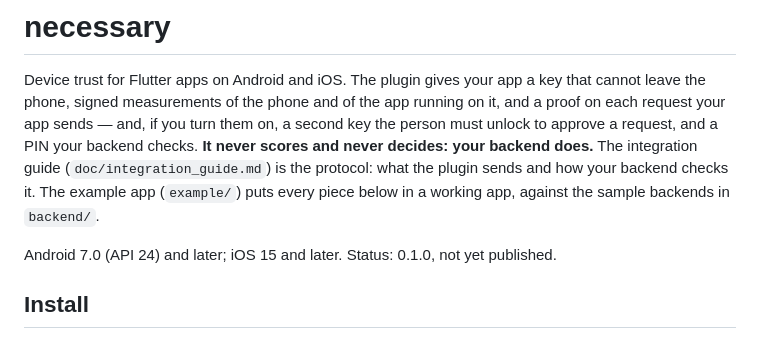
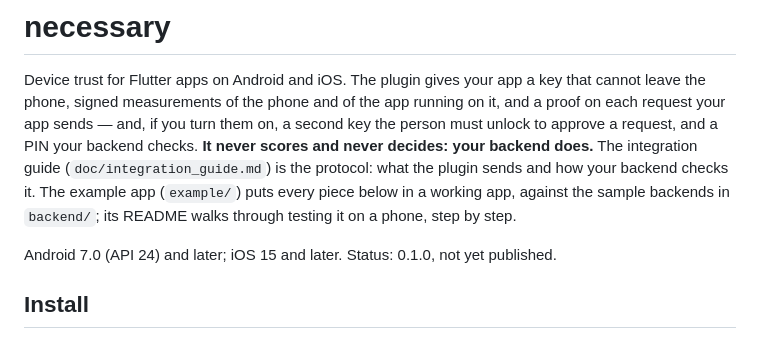
Before and after one commit to merajhasan88/necessary_flutter, a Markdown page: README.md, the part around the change. Rendered like a GitHub page.

```diff
--- a/README.md
+++ b/README.md
@@ -6,7 +6,7 @@ app sends — and, if you turn them on, a second key the person must unlock to a
 PIN your backend checks. **It never scores and never decides: your backend does.** The integration guide
 (`doc/integration_guide.md`) is the protocol: what the plugin sends and how your backend checks it.
 The example app (`example/`) puts every piece below in a working app, against the sample backends in
-`backend/`.
+`backend/`; its README walks through testing it on a phone, step by step.
 
 Android 7.0 (API 24) and later; iOS 15 and later. Status: 0.1.0, not yet published.
 
```
Also changed, not shown: example/README.md (+44 -0 lines).
